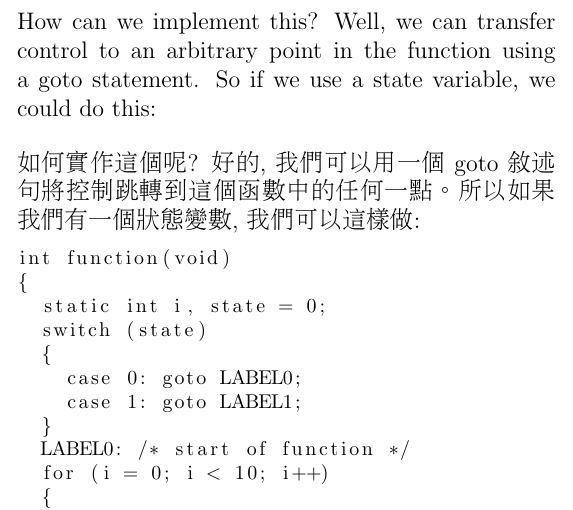
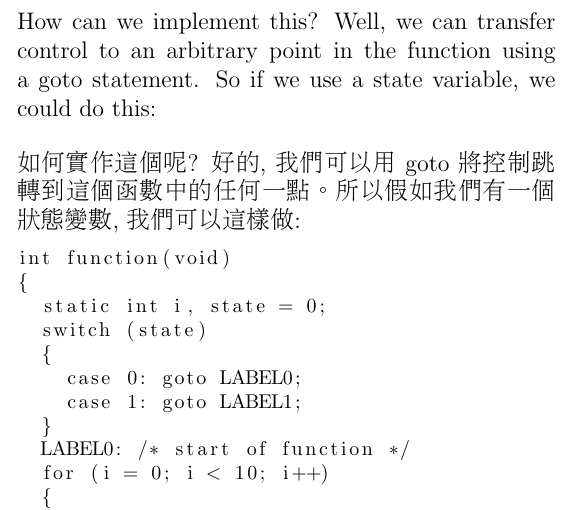
Before and after one commit to descent/latex_doc, a LaTeX document (coroutines_in_c/coroutines_in_c.tex): part of page 15 of 37, cut so that both start at the same text. Compiled offline with pdfLaTeX.

Commit message:
little modify

```diff
--- a/coroutines_in_c/coroutines_in_c.tex
+++ b/coroutines_in_c/coroutines_in_c.tex
@@ -272,7 +272,7 @@ and have ten successive calls to the function return the numbers 0 through 9.
 
 How can we implement this? Well, we can transfer control to an arbitrary point in the function using a goto statement. So if we use a state variable, we could do this:
 
-如何實作這個呢? 好的, 我們可以用一個 goto 敘述句將控制跳轉到這個函數中的任何一點。所以如果我們有一個狀態變數, 我們可以這樣做:
+如何實作這個呢? 好的, 我們可以用 goto 將控制跳轉到這個函數中的任何一點。所以假如我們有一個狀態變數, 我們可以這樣做:
 
 \begin{lstlisting}[basicstyle=\footnotesize, breaklines=true]
 int function(void)
```
